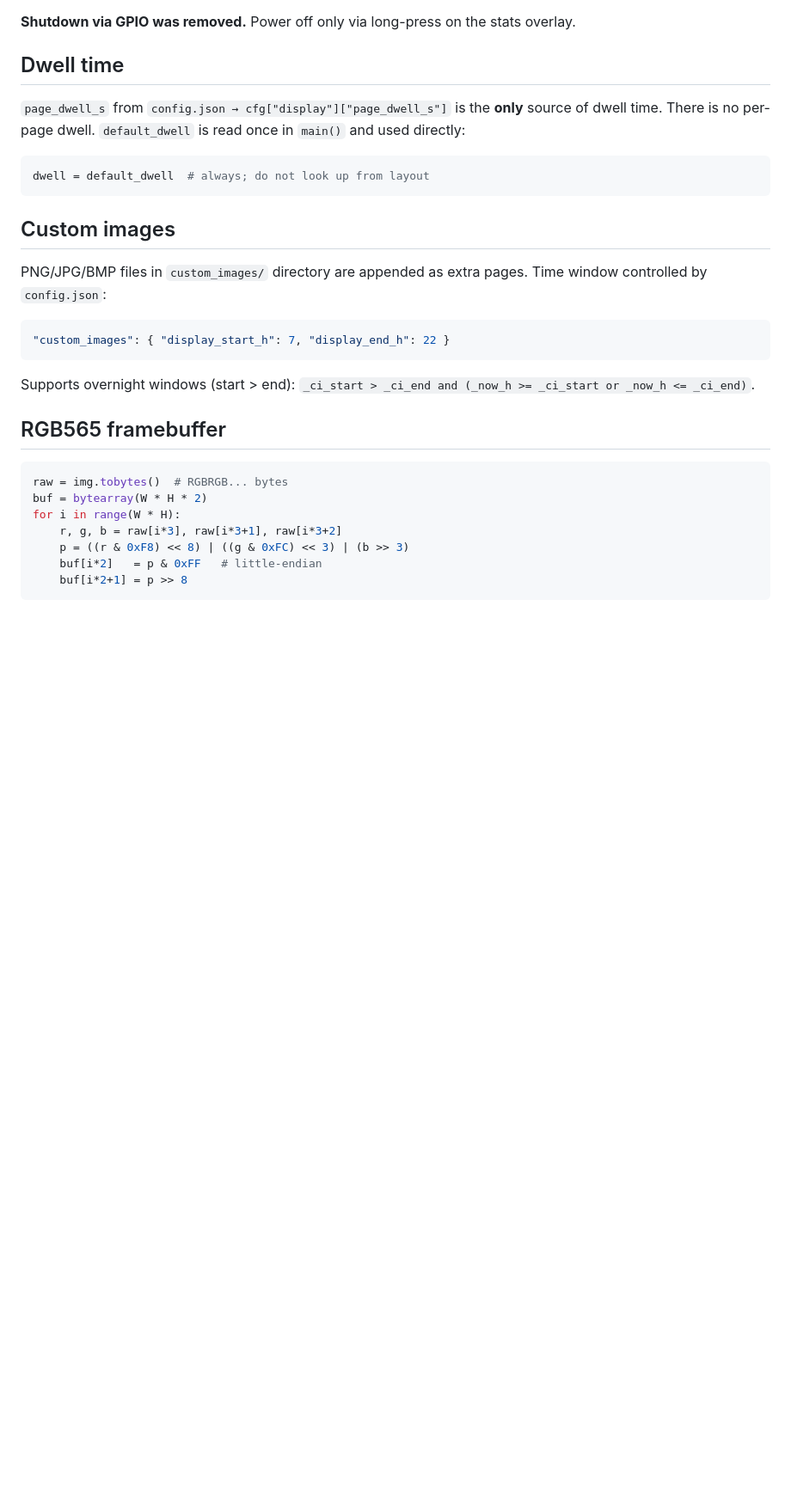
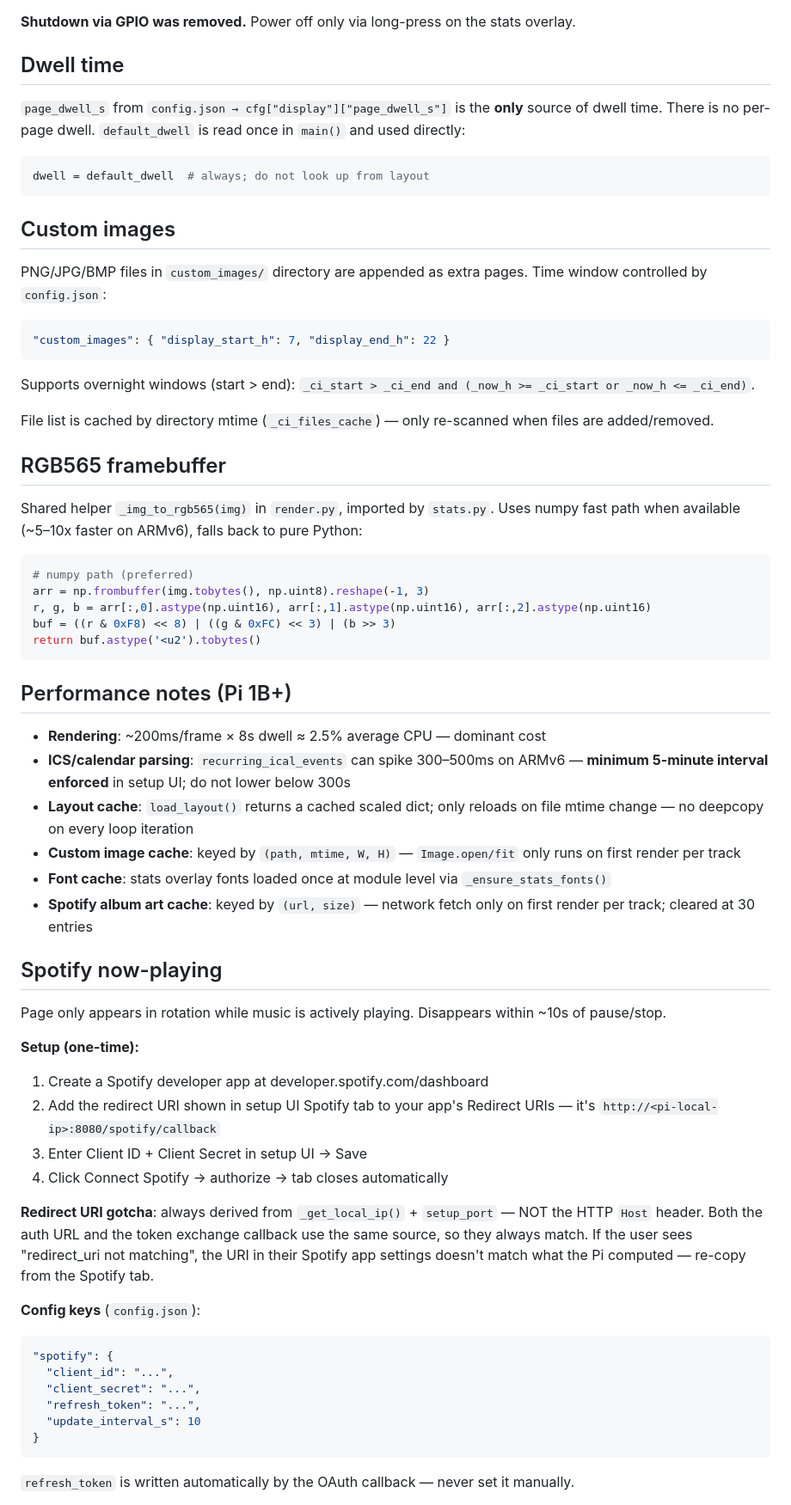
Before and after one commit to winsinor/work-pi, a Markdown page: CLAUDE.md, the part around one of its changes. Shown at 86% size. GitHub-like rendering; blank space fills up the shorter version.

````diff
--- a/CLAUDE.md
+++ b/CLAUDE.md
@@ -150,14 +167,49 @@ PNG/JPG/BMP files in `custom_images/` directory are appended as extra pages. Tim
 
 Supports overnight windows (start > end): `_ci_start > _ci_end and (_now_h >= _ci_start or _now_h <= _ci_end)`.
 
+File list is cached by directory mtime (`_ci_files_cache`) — only re-scanned when files are added/removed.
+
 ## RGB565 framebuffer
 
+Shared helper `_img_to_rgb565(img)` in `render.py`, imported by `stats.py`. Uses numpy fast path when available (~5–10x faster on ARMv6), falls back to pure Python:
+
 ```python
-raw = img.tobytes()  # RGBRGB... bytes
-buf = bytearray(W * H * 2)
-for i in range(W * H):
-    r, g, b = raw[i*3], raw[i*3+1], raw[i*3+2]
-    p = ((r & 0xF8) << 8) | ((g & 0xFC) << 3) | (b >> 3)
-    buf[i*2]   = p & 0xFF   # little-endian
-    buf[i*2+1] = p >> 8
+# numpy path (preferred)
+arr = np.frombuffer(img.tobytes(), np.uint8).reshape(-1, 3)
+r, g, b = arr[:,0].astype(np.uint16), arr[:,1].astype(np.uint16), arr[:,2].astype(np.uint16)
+buf = ((r & 0xF8) << 8) | ((g & 0xFC) << 3) | (b >> 3)
+return buf.astype('<u2').tobytes()
 ```
+
+## Performance notes (Pi 1B+)
+
+- **Rendering**: ~200ms/frame × 8s dwell ≈ 2.5% average CPU — dominant cost
+- **ICS/calendar parsing**: `recurring_ical_events` can spike 300–500ms on ARMv6 — **minimum 5-minute interval enforced** in setup UI; do not lower below 300s
+- **Layout cache**: `load_layout()` returns a cached scaled dict; only reloads on file mtime change — no deepcopy on every loop iteration
+- **Custom image cache**: keyed by `(path, mtime, W, H)` — `Image.open/fit` only runs on first render per track
+- **Font cache**: stats overlay fonts loaded once at module level via `_ensure_stats_fonts()`
+- **Spotify album art cache**: keyed by `(url, size)` — network fetch only on first render per track; cleared at 30 entries
+
+## Spotify now-playing
+
+Page only appears in rotation while music is actively playing. Disappears within ~10s of pause/stop.
+
+**Setup (one-time):**
+1. Create a Spotify developer app at developer.spotify.com/dashboard
+2. Add the redirect URI shown in setup UI Spotify tab to your app's Redirect URIs — it's `http://<pi-local-ip>:8080/spotify/callback`
+3. Enter Client ID + Client Secret in setup UI → Save
+4. Click Connect Spotify → authorize → tab closes automatically
+
+**Redirect URI gotcha**: always derived from `_get_local_ip()` + `setup_port` — NOT the HTTP `Host` header. Both the auth URL and the token exchange callback use the same source, so they always match. If the user sees "redirect_uri not matching", the URI in their Spotify app settings doesn't match what the Pi computed — re-copy from the Spotify tab.
+
+**Config keys** (`config.json`):
+```json
+"spotify": {
+  "client_id": "...",
+  "client_secret": "...",
+  "refresh_token": "...",
+  "update_interval_s": 10
+}
+```
+`refresh_token` is written automatically by the OAuth callback — never set it manually.
+
````
Also changed, not shown: other parts of CLAUDE.md (+61 -9 lines).
